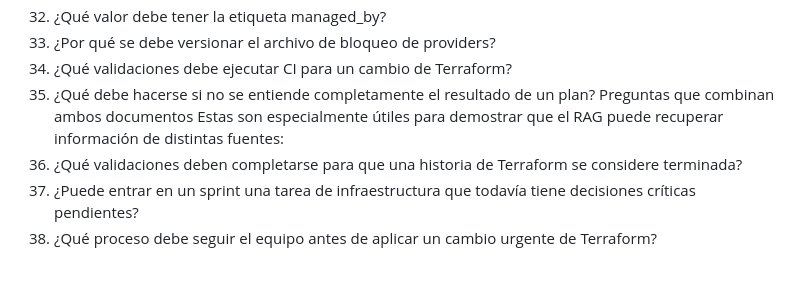
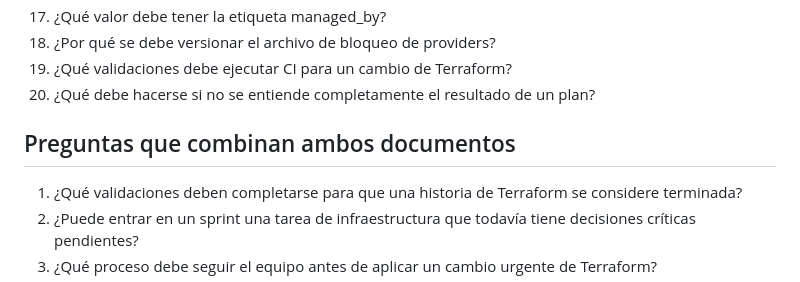
Before and after one commit to iMahindo/cloudops-ai, a Markdown page: docs/examples/bateria_preguntas.md, the part around one of its changes. Drawn GitHub-style.

```diff
--- a/docs/examples/bateria_preguntas.md
+++ b/docs/examples/bateria_preguntas.md
@@ -46,8 +47,9 @@ Documento Terraform
 18. ¿Por qué se debe versionar el archivo de bloqueo de providers?
 19. ¿Qué validaciones debe ejecutar CI para un cambio de Terraform?
 20. ¿Qué debe hacerse si no se entiende completamente el resultado de un plan?
-Preguntas que combinan ambos documentos
-Estas son especialmente útiles para demostrar que el RAG puede recuperar información de distintas fuentes:
+
+## Preguntas que combinan ambos documentos
+
 1. ¿Qué validaciones deben completarse para que una historia de Terraform se considere terminada?
 2. ¿Puede entrar en un sprint una tarea de infraestructura que todavía tiene decisiones críticas pendientes?
 3. ¿Qué proceso debe seguir el equipo antes de aplicar un cambio urgente de Terraform?
```
Also changed, not shown: other parts of docs/examples/bateria_preguntas.md (+3 -2 lines).
